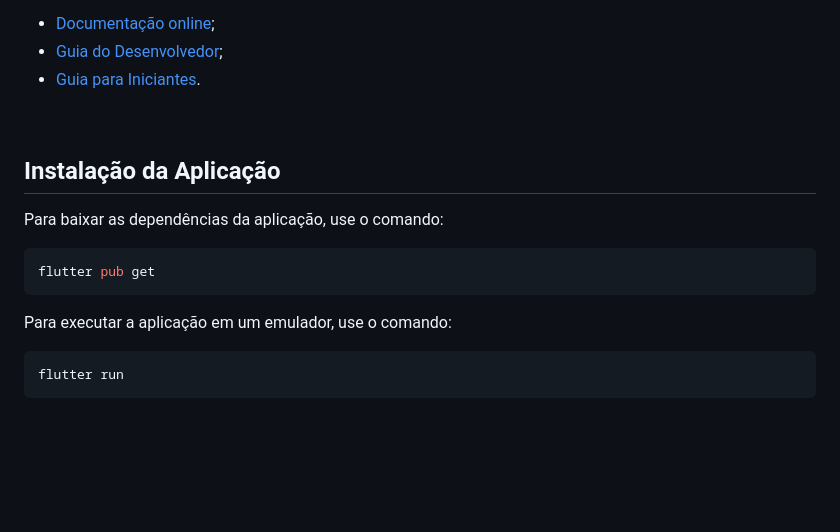
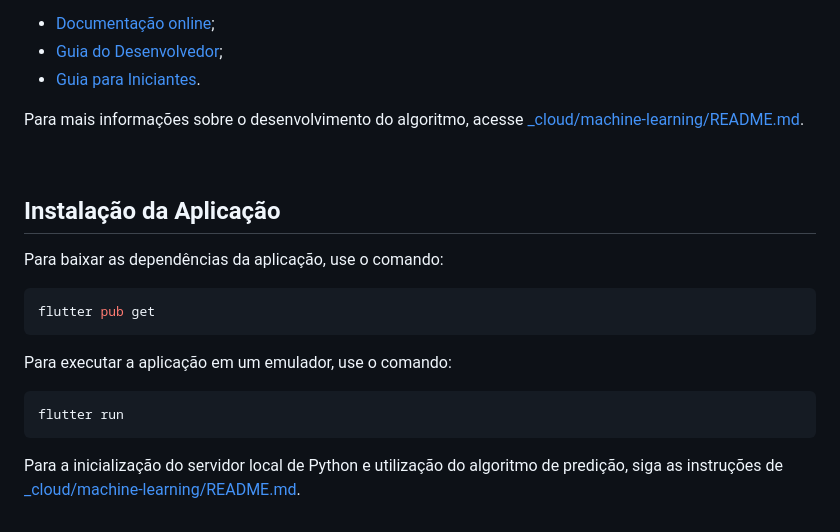
Before and after one commit to Leonardo-henriqu2/PI---5-v2, a Markdown page: README.md, the part around the change. Rendered like a GitHub page; blank space fills up the shorter version.

````diff
--- a/README.md
+++ b/README.md
@@ -45,6 +45,8 @@ Caso interessado, você pode encontrar mais sobre essa linguagem nas páginas of
 - [Guia do Desenvolvedor](https://devguide.python.org/);
 - [Guia para Iniciantes](https://wiki.python.org/moin/BeginnersGuide).
 
+Para mais informações sobre o desenvolvimento do algoritmo, acesse [_cloud/machine-learning/README.md](https://github.com/Leonardo-henriqu2/PI---5-v2/blob/main/_cloud/machine-learning/README.md).
+
 <br/>
 
 ## Instalação da Aplicação
@@ -60,3 +62,5 @@ Para executar a aplicação em um emulador, use o comando:
 ```
 flutter run
 ```
+
+Para a inicialização do servidor local de Python e utilização do algoritmo de predição, siga as instruções de [_cloud/machine-learning/README.md](https://github.com/Leonardo-henriqu2/PI---5-v2/blob/main/_cloud/machine-learning/README.md).
````
